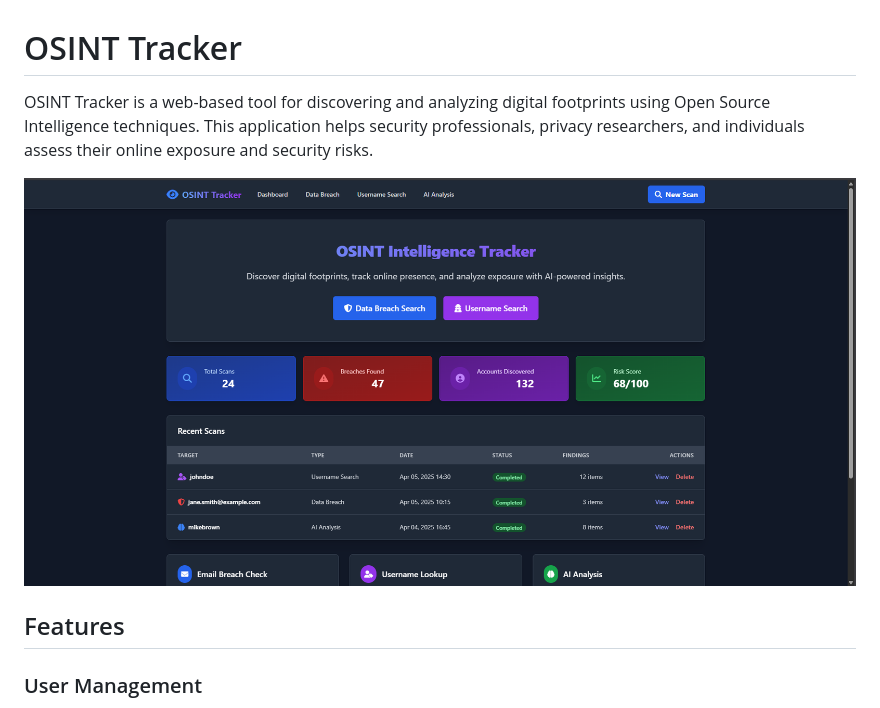
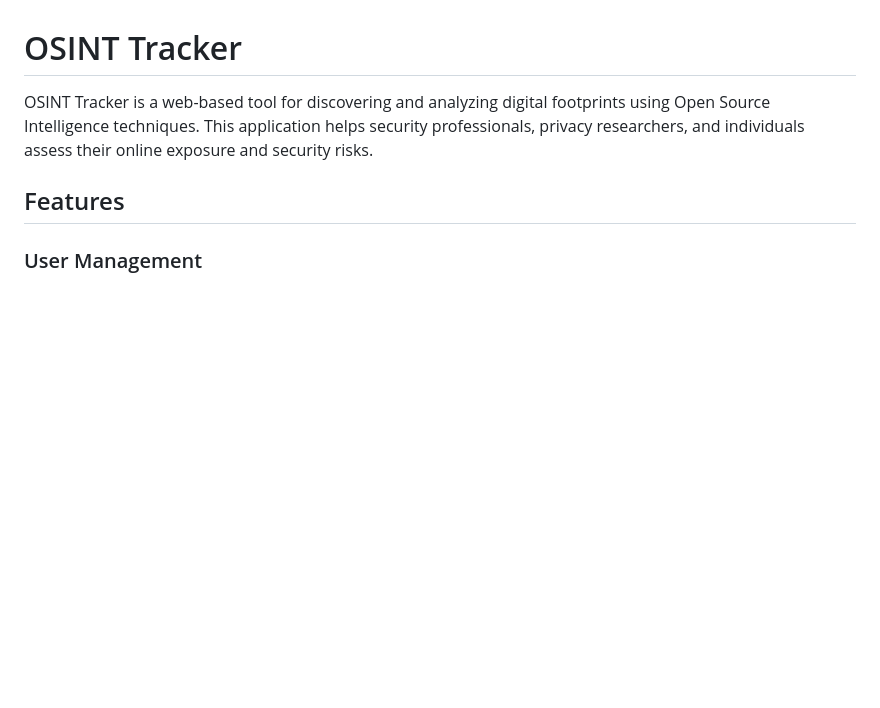
Before and after one commit to RETR0-K/OSINT_APP, a Markdown page: README.md, the part around the change. GitHub-like rendering; blank space fills up the shorter version.

```diff
--- a/README.md
+++ b/README.md
@@ -2,7 +2,6 @@
 
 OSINT Tracker is a web-based tool for discovering and analyzing digital footprints using Open Source Intelligence techniques. This application helps security professionals, privacy researchers, and individuals assess their online exposure and security risks.
 
-![OSINT Tracker Dashboard](https://github.com/RETR0-K/OSINT_APP/blob/37ee4a517687aa76f729dd42692a08f56de1ca68/static/images/dashboard.png)
 
 ## Features
 
```
